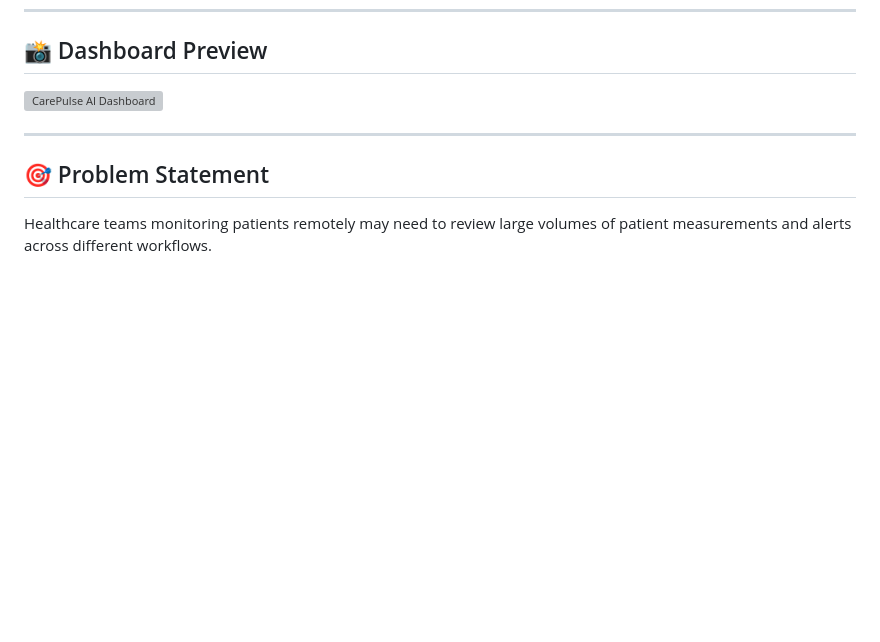
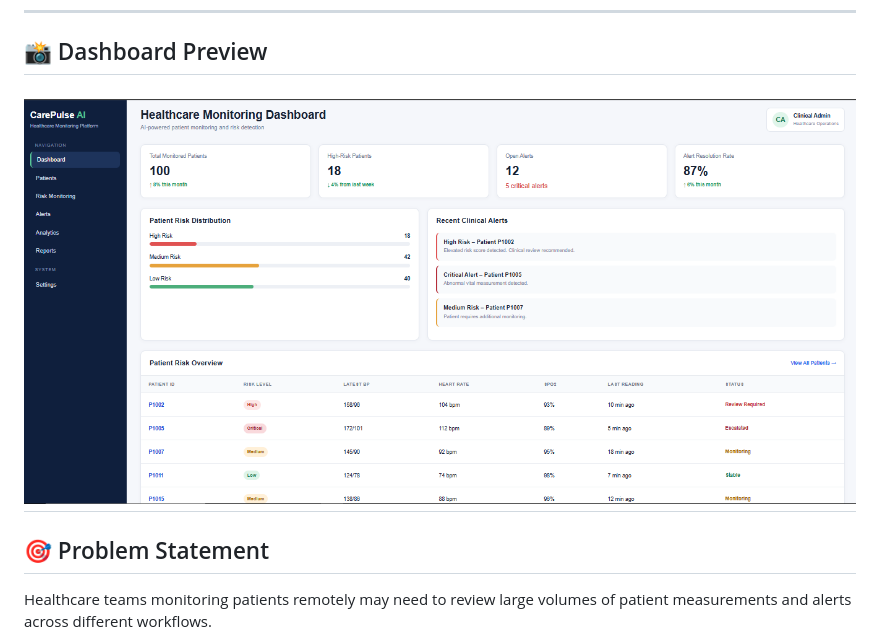
Before and after one commit to ananyashahi-svg/ai-healthcare-monitoring-platform, a Markdown page: README.md, the part around the change. Rendered like a GitHub page; blank space fills up the shorter version; grey boxes are pictures that could not be loaded.

Commit message:
Fix README dashboard preview image path

```diff
--- a/README.md
+++ b/README.md
@@ -25,9 +25,7 @@ The interactive dashboard provides a healthcare operations view of:
 ---
 
 ## 📸 Dashboard Preview
-
-<img src="./careplus-dashboard.png" alt="CarePulse AI Dashboard" width="100%">
-
+![CarePulse AI Dashboard](carepulse-dashboard.png)
 ---
 
 ## 🎯 Problem Statement
```
